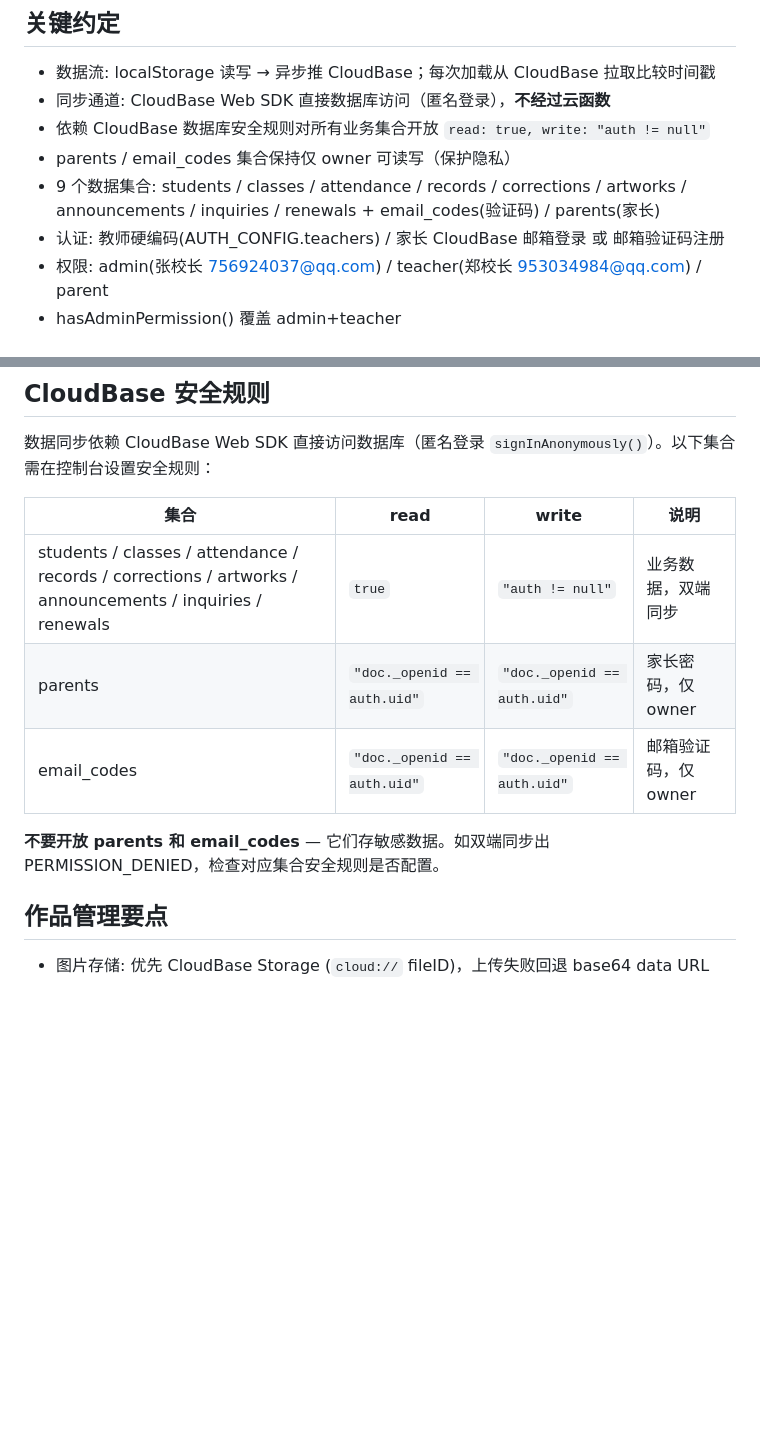
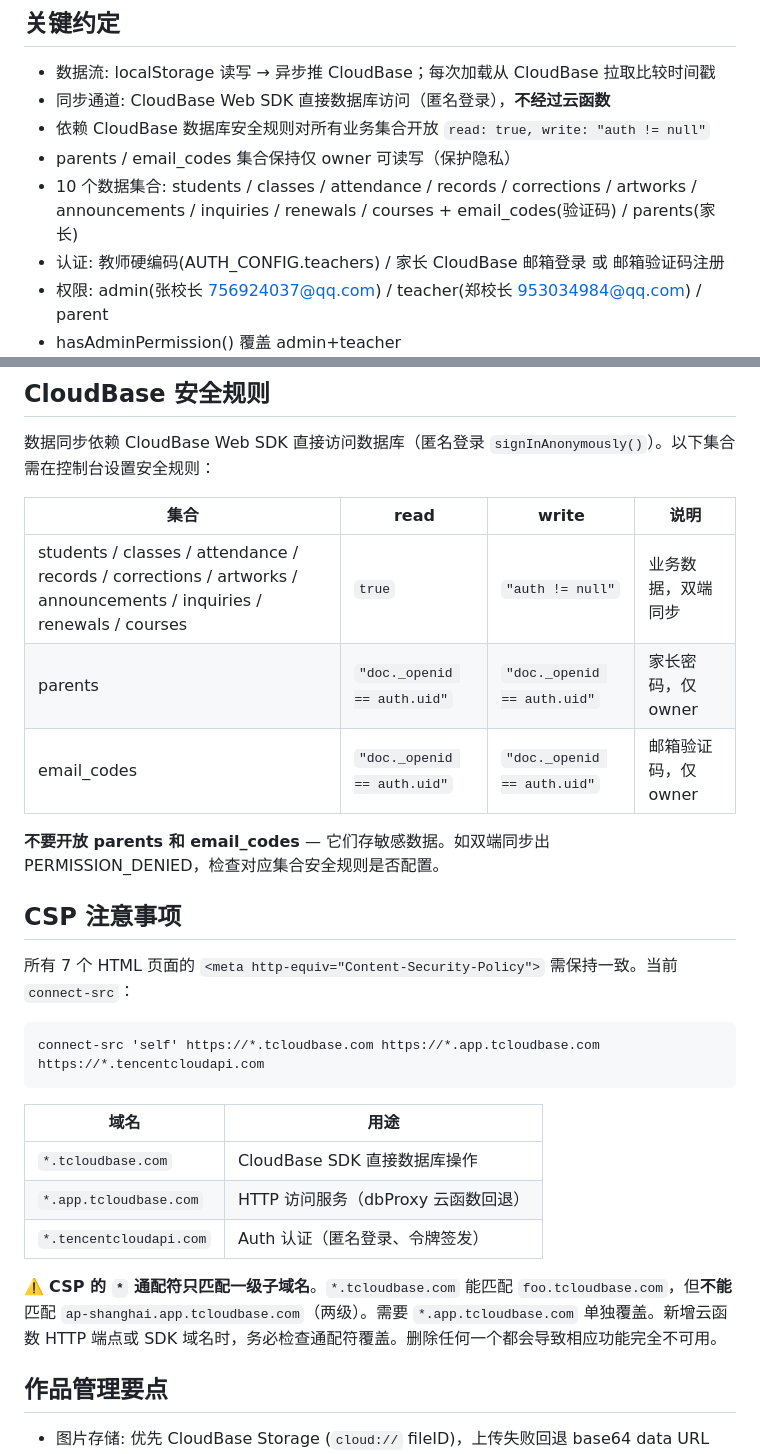
Before and after one commit to Dongfang-jie/chun-xiao, a Markdown page: CLAUDE.md, 2 parts joined by grey strips. Drawn GitHub-style; blank space fills up the shorter version.

Commit message:
docs: 更新 CLAUDE.md — 10 个集合 + CSP 配置说明

````diff
--- a/CLAUDE.md
+++ b/CLAUDE.md
@@ -33,7 +33,7 @@
 - 同步通道: CloudBase Web SDK 直接数据库访问（匿名登录），**不经过云函数**
 - 依赖 CloudBase 数据库安全规则对所有业务集合开放 `read: true, write: "auth != null"`
 - parents / email_codes 集合保持仅 owner 可读写（保护隐私）
-- 9 个数据集合: students / classes / attendance / records / corrections / artworks / announcements / inquiries / renewals + email_codes(验证码) / parents(家长)
+- 10 个数据集合: students / classes / attendance / records / corrections / artworks / announcements / inquiries / renewals / courses + email_codes(验证码) / parents(家长)
 - 认证: 教师硬编码(AUTH_CONFIG.teachers) / 家长 CloudBase 邮箱登录 或 邮箱验证码注册
 - 权限: admin(张校长 756924037@qq.com) / teacher(郑校长 953034984@qq.com) / parent
 - hasAdminPermission() 覆盖 admin+teacher
@@ -66,11 +66,27 @@ GitHub Issues，通过 `gh` CLI 操作。See `docs/agents/issue-tracker.md`.
 
 | 集合 | read | write | 说明 |
 |------|------|-------|------|
-| students / classes / attendance / records / corrections / artworks / announcements / inquiries / renewals | `true` | `"auth != null"` | 业务数据，双端同步 |
+| students / classes / attendance / records / corrections / artworks / announcements / inquiries / renewals / courses | `true` | `"auth != null"` | 业务数据，双端同步 |
 | parents | `"doc._openid == auth.uid"` | `"doc._openid == auth.uid"` | 家长密码，仅 owner |
 | email_codes | `"doc._openid == auth.uid"` | `"doc._openid == auth.uid"` | 邮箱验证码，仅 owner |
 
 **不要开放 parents 和 email_codes** — 它们存敏感数据。如双端同步出 PERMISSION_DENIED，检查对应集合安全规则是否配置。
+
+## CSP 注意事项
+
+所有 7 个 HTML 页面的 `<meta http-equiv="Content-Security-Policy">` 需保持一致。当前 `connect-src`：
+
+```
+connect-src 'self' https://*.tcloudbase.com https://*.app.tcloudbase.com https://*.tencentcloudapi.com
+```
+
+| 域名 | 用途 |
+|------|------|
+| `*.tcloudbase.com` | CloudBase SDK 直接数据库操作 |
+| `*.app.tcloudbase.com` | HTTP 访问服务（dbProxy 云函数回退） |
+| `*.tencentcloudapi.com` | Auth 认证（匿名登录、令牌签发） |
+
+⚠️ **CSP 的 `*` 通配符只匹配一级子域名**。`*.tcloudbase.com` 能匹配 `foo.tcloudbase.com`，但**不能**匹配 `ap-shanghai.app.tcloudbase.com`（两级）。需要 `*.app.tcloudbase.com` 单独覆盖。新增云函数 HTTP 端点或 SDK 域名时，务必检查通配符覆盖。删除任何一个都会导致相应功能完全不可用。
 
 ## 作品管理要点
 
````
